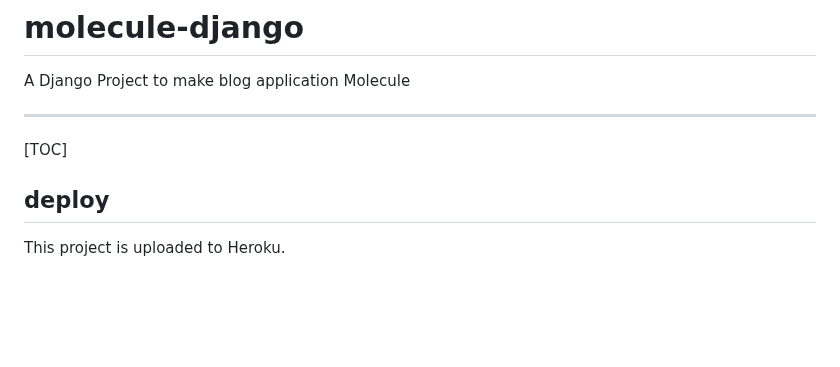
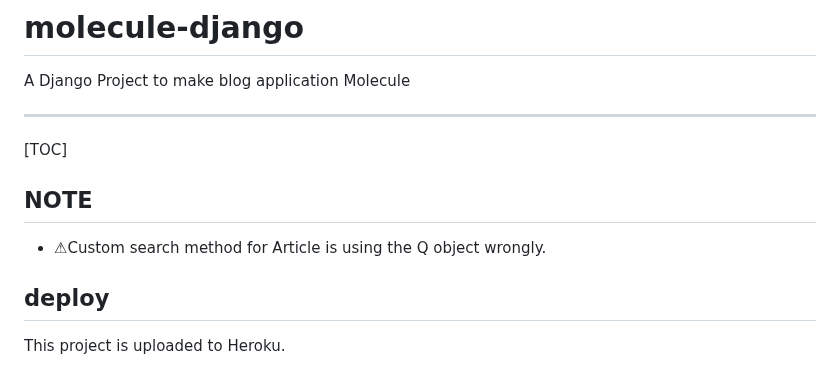
Before and after one commit to joshua-hashimoto/molecule-django, a Markdown page: README.md, the part around the change. Drawn GitHub-style; blank space fills up the shorter version.

Commit message:
docs: README.md

```diff
--- a/README.md
+++ b/README.md
@@ -5,6 +5,10 @@ A Django Project to make blog application Molecule
 ---
 
 [TOC]
+
+## NOTE
+
+- &#x26a0;Custom search method for Article is using the Q object wrongly.
 
 ## deploy
 
```
